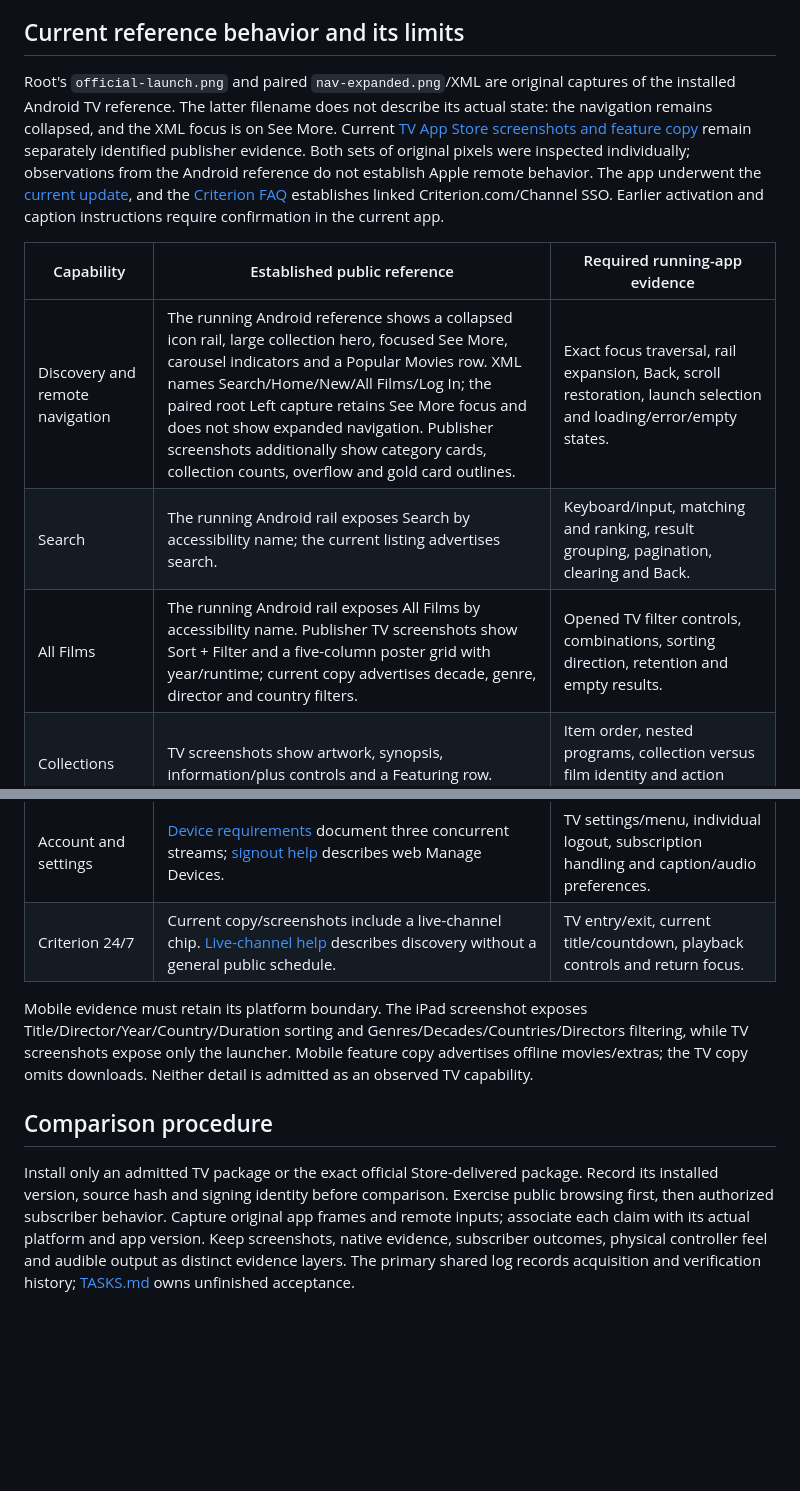
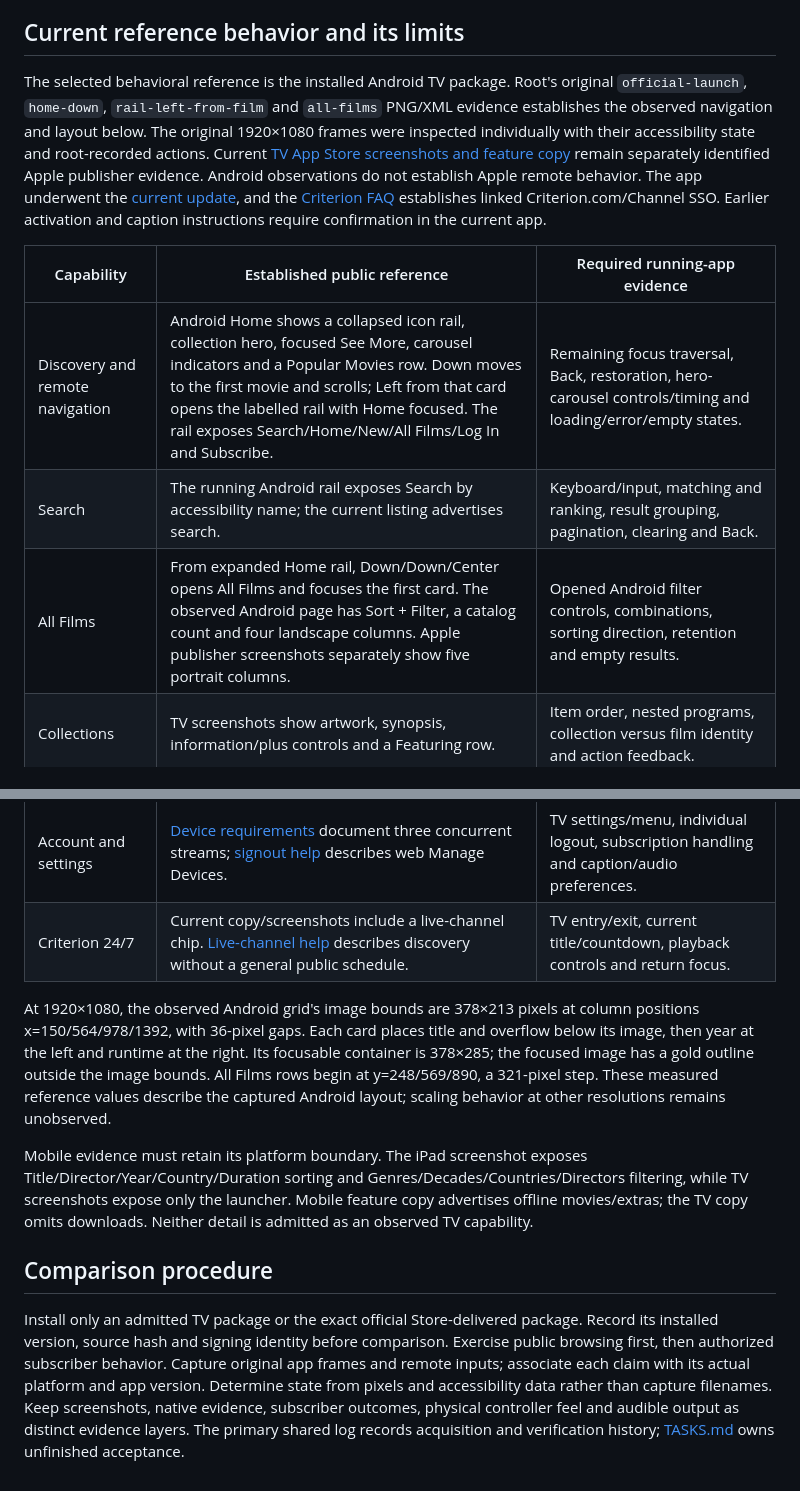
Before and after one commit to mikestopcontinues/criterion-webos, a Markdown page: docs/reference-app.md, 2 parts joined by grey strips. Rendered like a GitHub page; blank space fills up the shorter version.

Commit message:
Document observed Android TV navigation and landscape grid

```diff
--- a/docs/reference-app.md
+++ b/docs/reference-app.md
@@ -16,13 +16,13 @@ Apple's current [US app listing](https://apps.apple.com/us/app/the-criterion-cha
 
 ## Current reference behavior and its limits
 
-Root's `official-launch.png` and paired `nav-expanded.png`/XML are original captures of the installed Android TV reference. The latter filename does not describe its actual state: the navigation remains collapsed, and the XML focus is on See More. Current [TV App Store screenshots and feature copy](https://apps.apple.com/us/app/the-criterion-channel/id1454275199?platform=tv) remain separately identified publisher evidence. Both sets of original pixels were inspected individually; observations from the Android reference do not establish Apple remote behavior. The app underwent the [current update](https://www.criterionchannel.com/app-update), and the [Criterion FAQ](https://www.criterion.com/faq/channel) establishes linked Criterion.com/Channel SSO. Earlier activation and caption instructions require confirmation in the current app.
+The selected behavioral reference is the installed Android TV package. Root's original `official-launch`, `home-down`, `rail-left-from-film` and `all-films` PNG/XML evidence establishes the observed navigation and layout below. The original 1920×1080 frames were inspected individually with their accessibility state and root-recorded actions. Current [TV App Store screenshots and feature copy](https://apps.apple.com/us/app/the-criterion-channel/id1454275199?platform=tv) remain separately identified Apple publisher evidence. Android observations do not establish Apple remote behavior. The app underwent the [current update](https://www.criterionchannel.com/app-update), and the [Criterion FAQ](https://www.criterion.com/faq/channel) establishes linked Criterion.com/Channel SSO. Earlier activation and caption instructions require confirmation in the current app.
 
 | Capability | Established public reference | Required running-app evidence |
 |---|---|---|
-| Discovery and remote navigation | The running Android reference shows a collapsed icon rail, large collection hero, focused See More, carousel indicators and a Popular Movies row. XML names Search/Home/New/All Films/Log In; the paired root Left capture retains See More focus and does not show expanded navigation. Publisher screenshots additionally show category cards, collection counts, overflow and gold card outlines. | Exact focus traversal, rail expansion, Back, scroll restoration, launch selection and loading/error/empty states. |
+| Discovery and remote navigation | Android Home shows a collapsed icon rail, collection hero, focused See More, carousel indicators and a Popular Movies row. Down moves to the first movie and scrolls; Left from that card opens the labelled rail with Home focused. The rail exposes Search/Home/New/All Films/Log In and Subscribe. | Remaining focus traversal, Back, restoration, hero-carousel controls/timing and loading/error/empty states. |
 | Search | The running Android rail exposes Search by accessibility name; the current listing advertises search. | Keyboard/input, matching and ranking, result grouping, pagination, clearing and Back. |
-| All Films | The running Android rail exposes All Films by accessibility name. Publisher TV screenshots show Sort + Filter and a five-column poster grid with year/runtime; current copy advertises decade, genre, director and country filters. | Opened TV filter controls, combinations, sorting direction, retention and empty results. |
+| All Films | From expanded Home rail, Down/Down/Center opens All Films and focuses the first card. The observed Android page has Sort + Filter, a catalog count and four landscape columns. Apple publisher screenshots separately show five portrait columns. | Opened Android filter controls, combinations, sorting direction, retention and empty results. |
 | Collections | TV screenshots show artwork, synopsis, information/plus controls and a Featuring row. | Item order, nested programs, collection versus film identity and action feedback. |
 | Details and supplements | TV supplement details show year/runtime, Watch Now, information/plus controls, a Franchise link and a Supplements row. Current copy advertises extras and commentaries. | Complete film metadata, related extras, separate commentary assets versus audio tracks, and per-asset resume. |
 | My List | Current feature copy advertises My List; phone screenshots label its action, corresponding to the TV plus control. | Shelf location/order, add/remove semantics, collection identity, synchronization and failure feedback. |
@@ -33,8 +33,10 @@ Root's `official-launch.png` and paired `nav-expanded.png`/XML are original capt
 | Account and settings | [Device requirements](https://criterionchannel.zendesk.com/hc/en-us/articles/24806312682012-What-devices-can-I-watch-The-Criterion-Channel-on) document three concurrent streams; [signout help](https://criterionchannel.zendesk.com/hc/en-us/articles/29838517339932-How-do-I-log-off-all-devices) describes web Manage Devices. | TV settings/menu, individual logout, subscription handling and caption/audio preferences. |
 | Criterion 24/7 | Current copy/screenshots include a live-channel chip. [Live-channel help](https://criterionchannel.zendesk.com/hc/en-us/articles/29453323767708-What-is-Criterion-24-7) describes discovery without a general public schedule. | TV entry/exit, current title/countdown, playback controls and return focus. |
 
+At 1920×1080, the observed Android grid's image bounds are 378×213 pixels at column positions x=150/564/978/1392, with 36-pixel gaps. Each card places title and overflow below its image, then year at the left and runtime at the right. Its focusable container is 378×285; the focused image has a gold outline outside the image bounds. All Films rows begin at y=248/569/890, a 321-pixel step. These measured reference values describe the captured Android layout; scaling behavior at other resolutions remains unobserved.
+
 Mobile evidence must retain its platform boundary. The iPad screenshot exposes Title/Director/Year/Country/Duration sorting and Genres/Decades/Countries/Directors filtering, while TV screenshots expose only the launcher. Mobile feature copy advertises offline movies/extras; the TV copy omits downloads. Neither detail is admitted as an observed TV capability.
 
 ## Comparison procedure
 
-Install only an admitted TV package or the exact official Store-delivered package. Record its installed version, source hash and signing identity before comparison. Exercise public browsing first, then authorized subscriber behavior. Capture original app frames and remote inputs; associate each claim with its actual platform and app version. Keep screenshots, native evidence, subscriber outcomes, physical controller feel and audible output as distinct evidence layers. The primary shared log records acquisition and verification history; [TASKS.md](../TASKS.md) owns unfinished acceptance.
+Install only an admitted TV package or the exact official Store-delivered package. Record its installed version, source hash and signing identity before comparison. Exercise public browsing first, then authorized subscriber behavior. Capture original app frames and remote inputs; associate each claim with its actual platform and app version. Determine state from pixels and accessibility data rather than capture filenames. Keep screenshots, native evidence, subscriber outcomes, physical controller feel and audible output as distinct evidence layers. The primary shared log records acquisition and verification history; [TASKS.md](../TASKS.md) owns unfinished acceptance.
```
